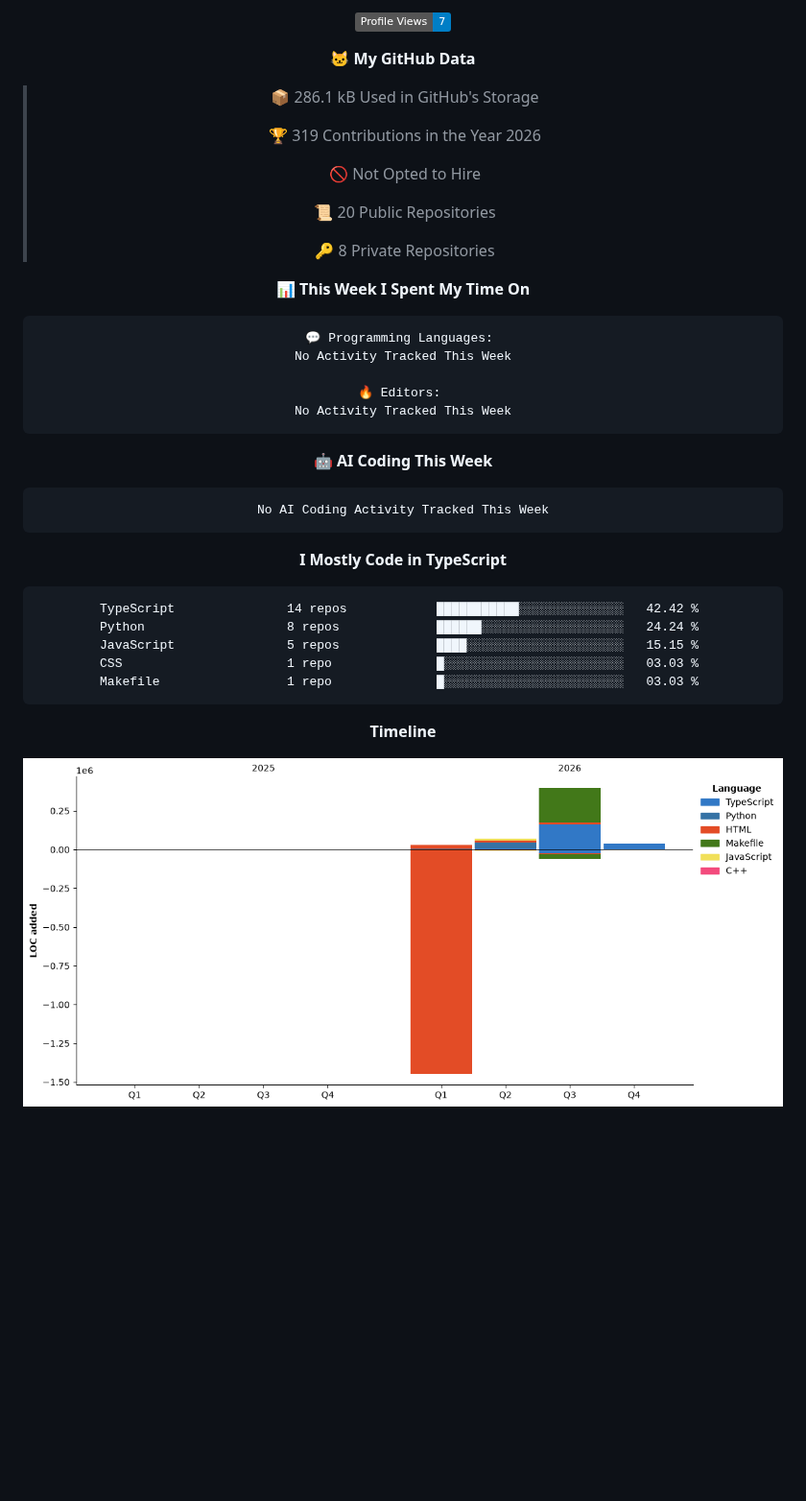
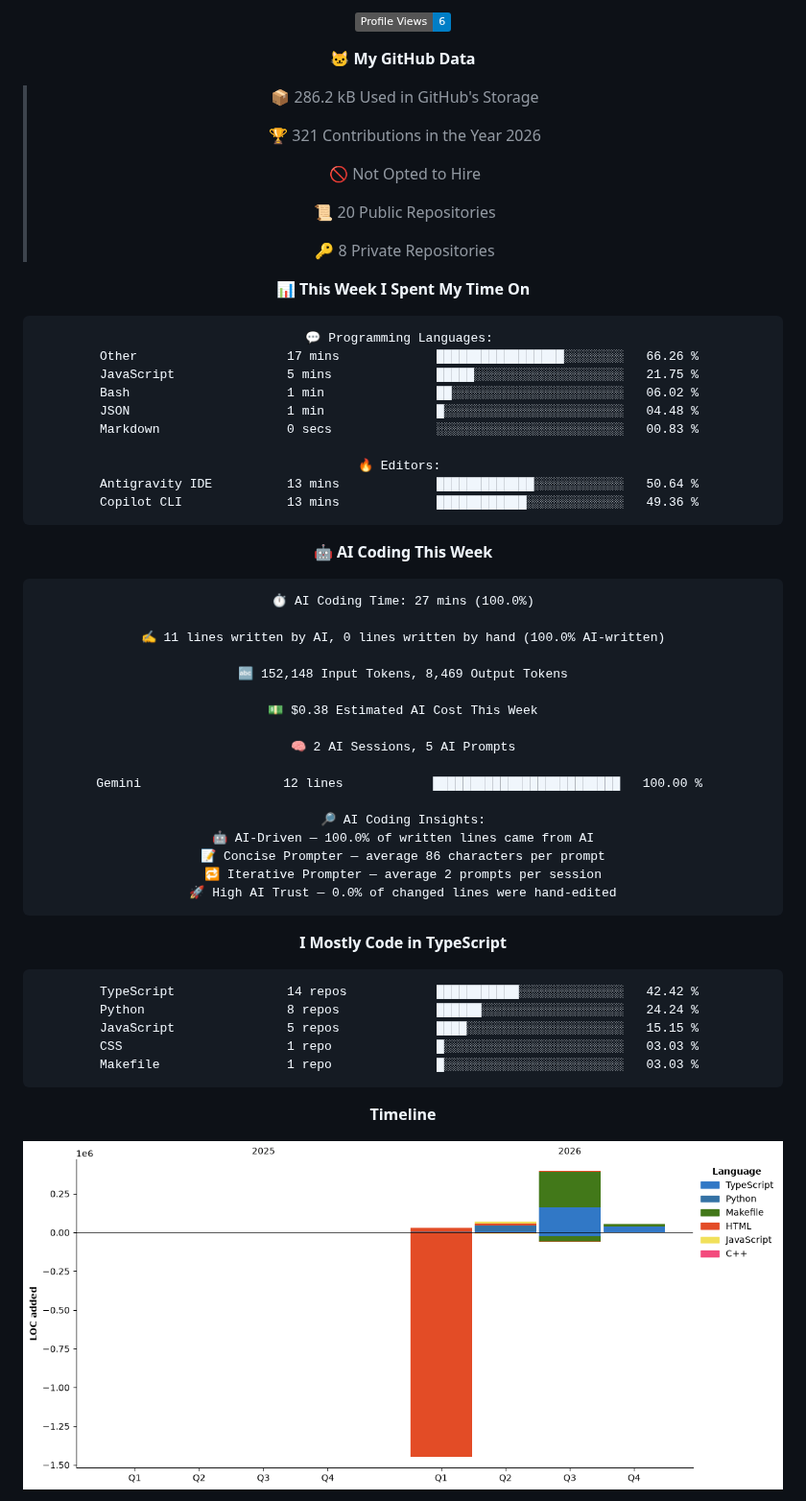
Before and after one commit to Relvixx/Relvixx, a Markdown page: README.md, the part around one of its changes. Shown at 96% size. GitHub-like rendering; pictures changed too: assets/bar_graph.png; badges without logos; blank space fills up the shorter version.

Commit message:
Updated with Dev Metrics

````diff
--- a/README.md
+++ b/README.md
@@ -292,11 +292,11 @@ const now = {
 
-![Profile Views](http://img.shields.io/badge/Profile%20Views-7-blue?style=flat)
+![Profile Views](http://img.shields.io/badge/Profile%20Views-6-blue?style=flat)
 
 **🐱 My GitHub Data**
 
-> 📦 286.1 kB Used in GitHub's Storage
+> 📦 286.2 kB Used in GitHub's Storage
  >
-> 🏆 319 Contributions in the Year 2026
+> 🏆 321 Contributions in the Year 2026
  >
 > 🚫 Not Opted to Hire
  >
@@ -308,16 +308,37 @@ const now = {
 
 ```text
 💬 Programming Languages:
-No Activity Tracked This Week
+Other                    17 mins             █████████████████░░░░░░░░   66.26 %
+JavaScript               5 mins              █████░░░░░░░░░░░░░░░░░░░░   21.75 %
+Bash                     1 min               ██░░░░░░░░░░░░░░░░░░░░░░░   06.02 %
+JSON                     1 min               █░░░░░░░░░░░░░░░░░░░░░░░░   04.48 %
+Markdown                 0 secs              ░░░░░░░░░░░░░░░░░░░░░░░░░   00.83 %
 
 🔥 Editors:
-No Activity Tracked This Week
+Antigravity IDE          13 mins             █████████████░░░░░░░░░░░░   50.64 %
+Copilot CLI              13 mins             ████████████░░░░░░░░░░░░░   49.36 %
 ```
 
 🤖 **AI Coding This Week**
 
 ```text
-No AI Coding Activity Tracked This Week
+⏱ AI Coding Time: 27 mins (100.0%)
+
+✍️ 11 lines written by AI, 0 lines written by hand (100.0% AI-written)
+
+🔤 152,148 Input Tokens, 8,469 Output Tokens
+
+💵 $0.38 Estimated AI Cost This Week
+
+🧠 2 AI Sessions, 5 AI Prompts
+
+Gemini                   12 lines            █████████████████████████   100.00 %
+
+🔎 AI Coding Insights:
+🤖 AI-Driven — 100.0% of written lines came from AI
+📝 Concise Prompter — average 86 characters per prompt
+🔁 Iterative Prompter — average 2 prompts per session
+🚀 High AI Trust — 0.0% of changed lines were hand-edited
 ```
 
 **I Mostly Code in TypeScript**
````
Also changed, not shown: other parts of README.md (+3 -3 lines).
